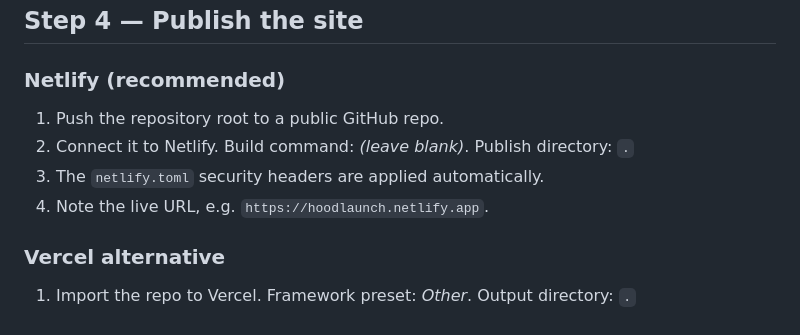
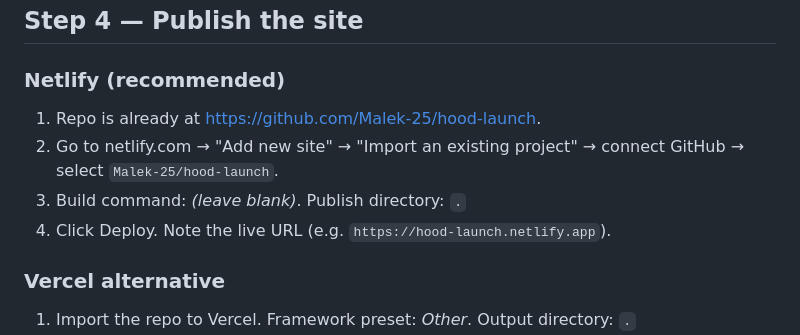
Before and after one commit to Malek-25/hood-launch, a Markdown page: DEPLOY.md, the part around the change. Rendered like a GitHub page.

Commit message:
docs: add live repo URL to submission and deploy guide

```diff
--- a/DEPLOY.md
+++ b/DEPLOY.md
@@ -76,10 +76,10 @@ Open `https://robinhoodchain.blockscout.com/address/0xDEF...456` and confirm sou
 
 ### Netlify (recommended)
 
-1. Push the repository root to a public GitHub repo.
-2. Connect it to Netlify. Build command: *(leave blank)*. Publish directory: `.`
-3. The `netlify.toml` security headers are applied automatically.
-4. Note the live URL, e.g. `https://hoodlaunch.netlify.app`.
+1. Repo is already at https://github.com/Malek-25/hood-launch.
+2. Go to netlify.com → "Add new site" → "Import an existing project" → connect GitHub → select `Malek-25/hood-launch`.
+3. Build command: *(leave blank)*. Publish directory: `.`
+4. Click Deploy. Note the live URL (e.g. `https://hood-launch.netlify.app`).
 
 ### Vercel alternative
 
```
Also changed, not shown: SUBMISSION.md (+1 -1 lines).
